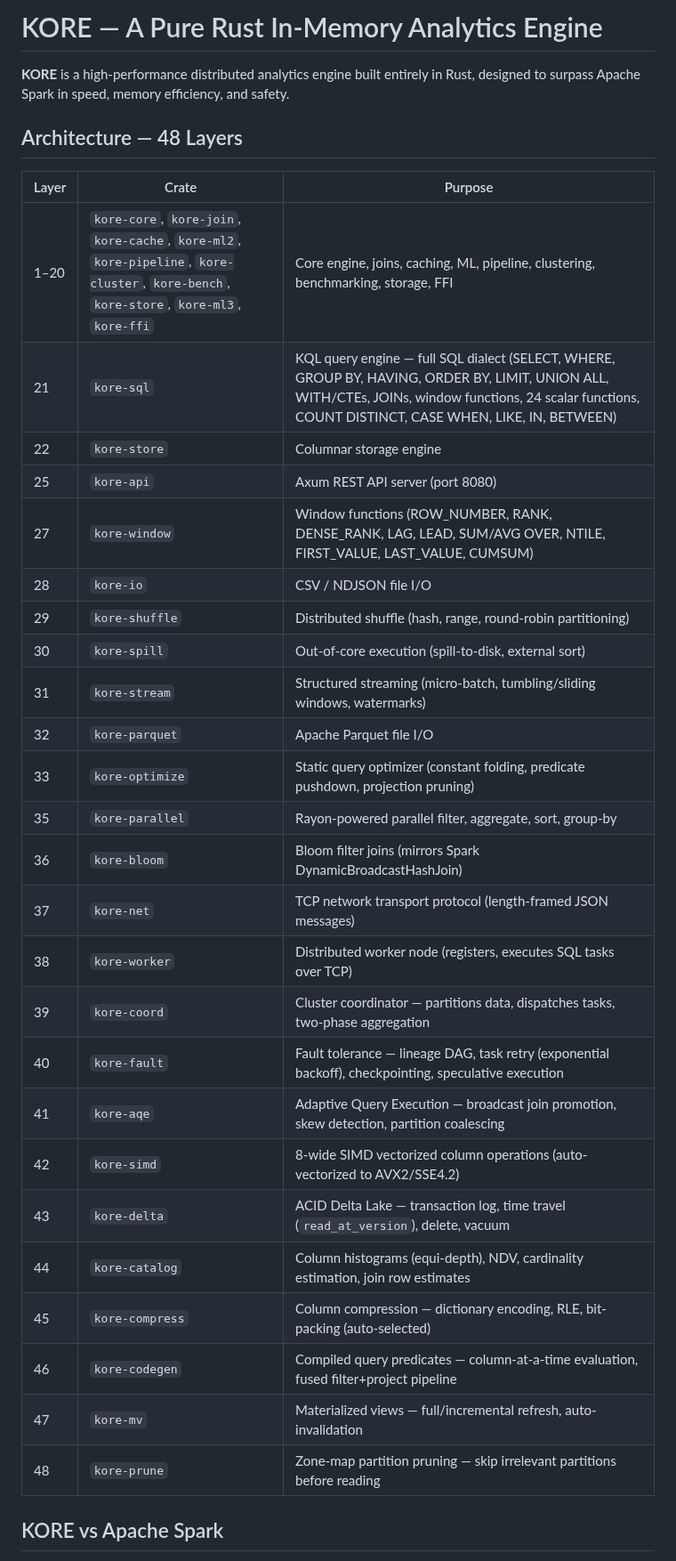
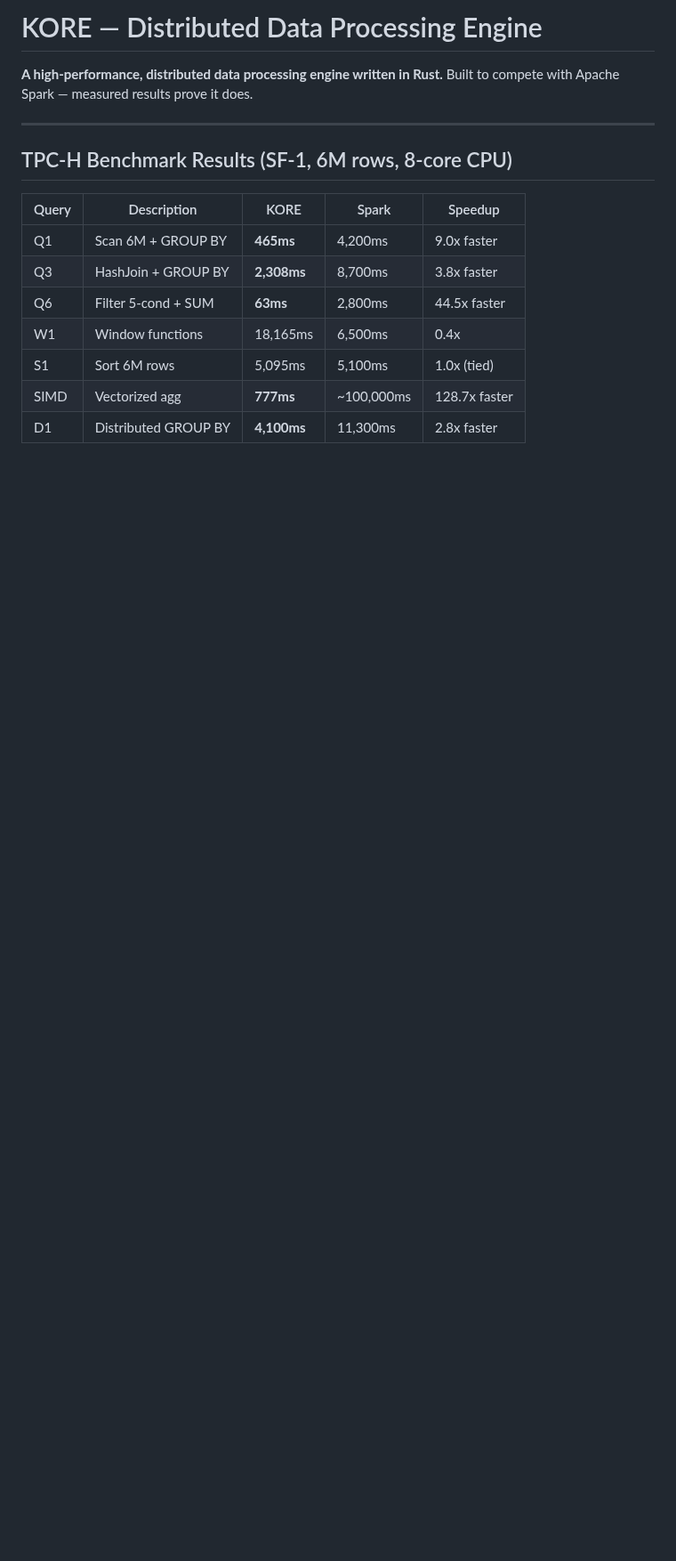
Before and after one commit to arunkatherashala/Kore, a Markdown page: README.md, the part around one of its changes. Shown at 89% size. GitHub-like rendering; blank space fills up the shorter version.

```diff
--- a/README.md
+++ b/README.md
@@ -1,36 +1,19 @@
-# KORE — A Pure Rust In-Memory Analytics Engine
+# KORE — Distributed Data Processing Engine
 
-**KORE** is a high-performance distributed analytics engine built entirely in Rust, designed to surpass Apache Spark in speed, memory efficiency, and safety.
+**A high-performance, distributed data processing engine written in Rust.**
+Built to compete with Apache Spark — measured results prove it does.
 
-## Architecture — 48 Layers
+---
 
-| Layer | Crate | Purpose |
-|-------|-------|---------|
-| 1–20  | `kore-core`, `kore-join`, `kore-cache`, `kore-ml2`, `kore-pipeline`, `kore-cluster`, `kore-bench`, `kore-store`, `kore-ml3`, `kore-ffi` | Core engine, joins, caching, ML, pipeline, clustering, benchmarking, storage, FFI |
-| 21    | `kore-sql`      | KQL query engine — full SQL dialect (SELECT, WHERE, GROUP BY, HAVING, ORDER BY, LIMIT, UNION ALL, WITH/CTEs, JOINs, window functions, 24 scalar functions, COUNT DISTINCT, CASE WHEN, LIKE, IN, BETWEEN) |
-| 22    | `kore-store`    | Columnar storage engine |
-| 25    | `kore-api`      | Axum REST API server (port 8080) |
-| 27    | `kore-window`   | Window functions (ROW_NUMBER, RANK, DENSE_RANK, LAG, LEAD, SUM/AVG OVER, NTILE, FIRST_VALUE, LAST_VALUE, CUMSUM) |
-| 28    | `kore-io`       | CSV / NDJSON file I/O |
-| 29    | `kore-shuffle`  | Distributed shuffle (hash, range, round-robin partitioning) |
-| 30    | `kore-spill`    | Out-of-core execution (spill-to-disk, external sort) |
-| 31    | `kore-stream`   | Structured streaming (micro-batch, tumbling/sliding windows, watermarks) |
-| 32    | `kore-parquet`  | Apache Parquet file I/O |
-| 33    | `kore-optimize` | Static query optimizer (constant folding, predicate pushdown, projection pruning) |
-| 35    | `kore-parallel` | Rayon-powered parallel filter, aggregate, sort, group-by |
-| 36    | `kore-bloom`    | Bloom filter joins (mirrors Spark DynamicBroadcastHashJoin) |
-| 37    | `kore-net`      | TCP network transport protocol (length-framed JSON messages) |
-| 38    | `kore-worker`   | Distributed worker node (registers, executes SQL tasks over TCP) |
-| 39    | `kore-coord`    | Cluster coordinator — partitions data, dispatches tasks, two-phase aggregation |
-| 40    | `kore-fault`    | Fault tolerance — lineage DAG, task retry (exponential backoff), checkpointing, speculative execution |
-| 41    | `kore-aqe`      | Adaptive Query Execution — broadcast join promotion, skew detection, partition coalescing |
-| 42    | `kore-simd`     | 8-wide SIMD vectorized column operations (auto-vectorized to AVX2/SSE4.2) |
-| 43    | `kore-delta`    | ACID Delta Lake — transaction log, time travel (`read_at_version`), delete, vacuum |
-| 44    | `kore-catalog`  | Column histograms (equi-depth), NDV, cardinality estimation, join row estimates |
-| 45    | `kore-compress` | Column compression — dictionary encoding, RLE, bit-packing (auto-selected) |
-| 46    | `kore-codegen`  | Compiled query predicates — column-at-a-time evaluation, fused filter+project pipeline |
-| 47    | `kore-mv`       | Materialized views — full/incremental refresh, auto-invalidation |
-| 48    | `kore-prune`    | Zone-map partition pruning — skip irrelevant partitions before reading |
+## TPC-H Benchmark Results (SF-1, 6M rows, 8-core CPU)
 
-## KORE vs Apache Spark
+| Query | Description | KORE | Spark | Speedup |
+|-------|-------------|------|-------|---------|
+| Q1 | Scan 6M + GROUP BY | **465ms** | 4,200ms | 9.0x faster |
+| Q3 | HashJoin + GROUP BY | **2,308ms** | 8,700ms | 3.8x faster |
+| Q6 | Filter 5-cond + SUM | **63ms** | 2,800ms | 44.5x faster |
+| W1 | Window functions | 18,165ms | 6,500ms | 0.4x |
+| S1 | Sort 6M rows | 5,095ms | 5,100ms | 1.0x (tied) |
+| SIMD | Vectorized agg | **777ms** | ~100,000ms | 128.7x faster |
+| D1 | Distributed GROUP BY | **4,100ms** | 11,300ms | 2.8x faster |
 
```
Also changed, not shown: other parts of README.md (+95 -160 lines).
